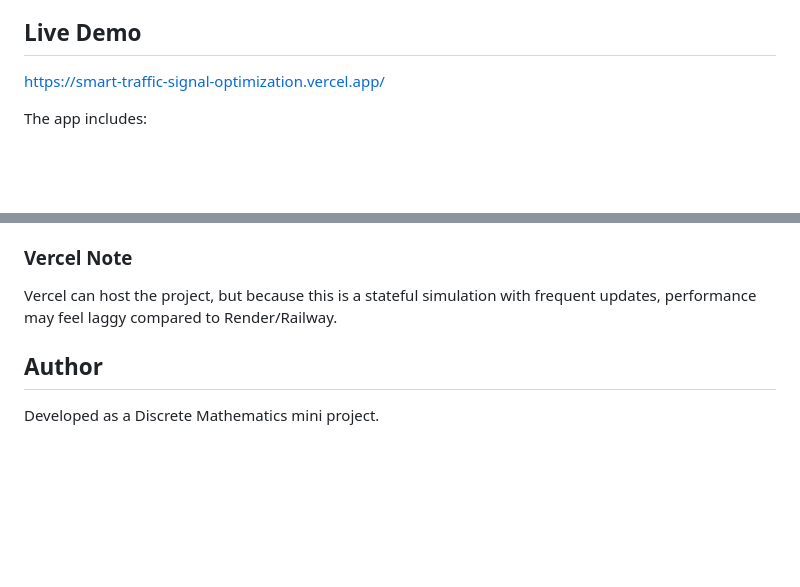
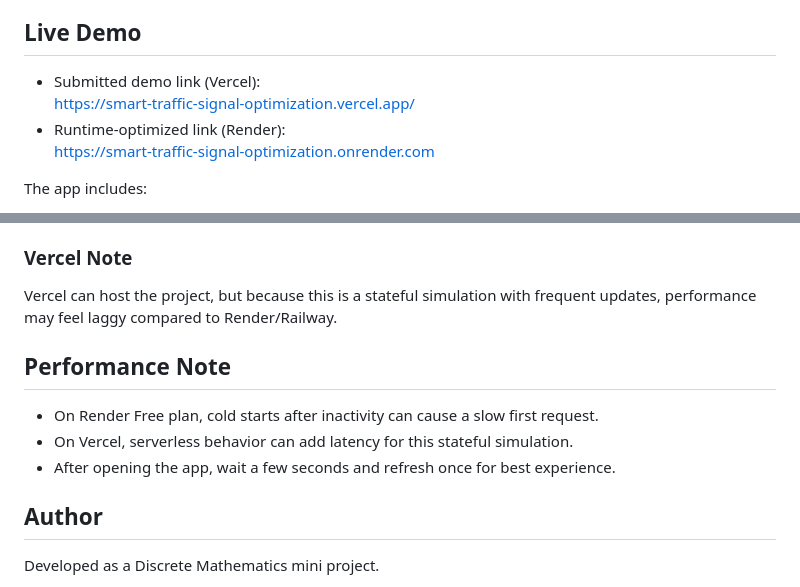
Before and after one commit to purvdoesmagic/Smart-Traffic-Signal-Optimization, a Markdown page: README.md, 2 parts joined by grey strips. Rendered like a GitHub page; blank space fills up the shorter version.

Commit message:
Refresh README with Render link and deployment performance notes

```diff
--- a/README.md
+++ b/README.md
@@ -9,7 +9,10 @@ Unsafe simultaneous movements are represented as graph conflicts, and graph colo
 
 ## Live Demo
 
-https://smart-traffic-signal-optimization.vercel.app/
+- Submitted demo link (Vercel):
+  https://smart-traffic-signal-optimization.vercel.app/
+- Runtime-optimized link (Render):
+  https://smart-traffic-signal-optimization.onrender.com
 
 The app includes:
 
@@ -96,6 +99,12 @@ This app keeps live in-memory simulation state, so a persistent web service work
 
 Vercel can host the project, but because this is a stateful simulation with frequent updates, performance may feel laggy compared to Render/Railway.
 
+## Performance Note
+
+- On Render Free plan, cold starts after inactivity can cause a slow first request.
+- On Vercel, serverless behavior can add latency for this stateful simulation.
+- After opening the app, wait a few seconds and refresh once for best experience.
+
 ## Author
 
 Developed as a Discrete Mathematics mini project.
```
